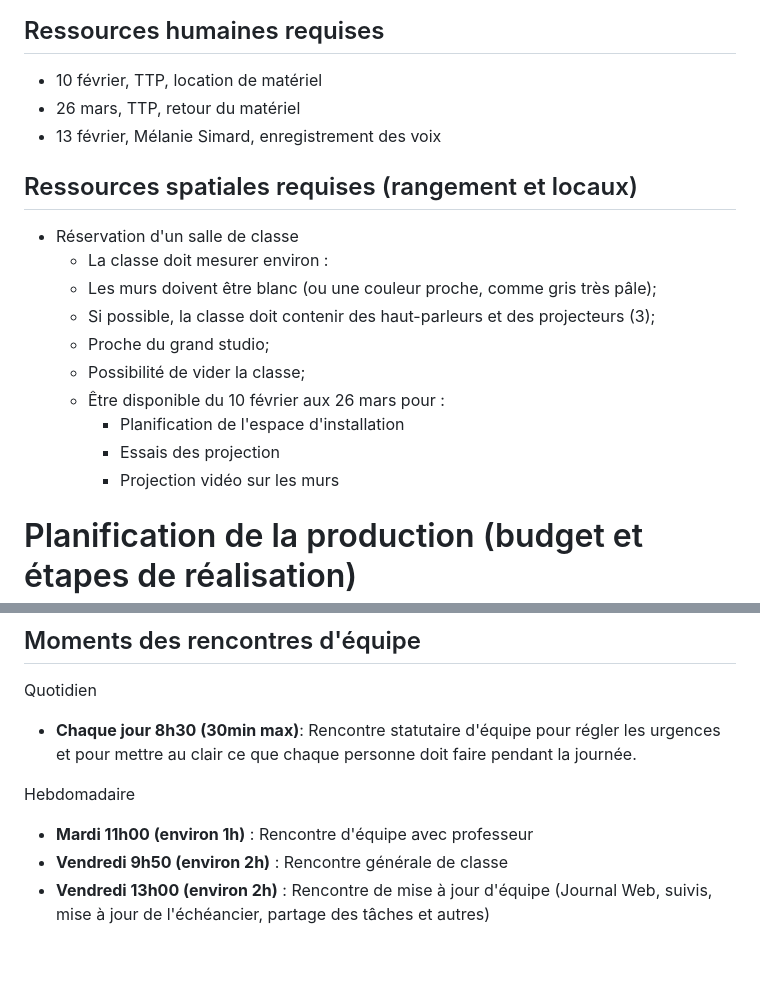
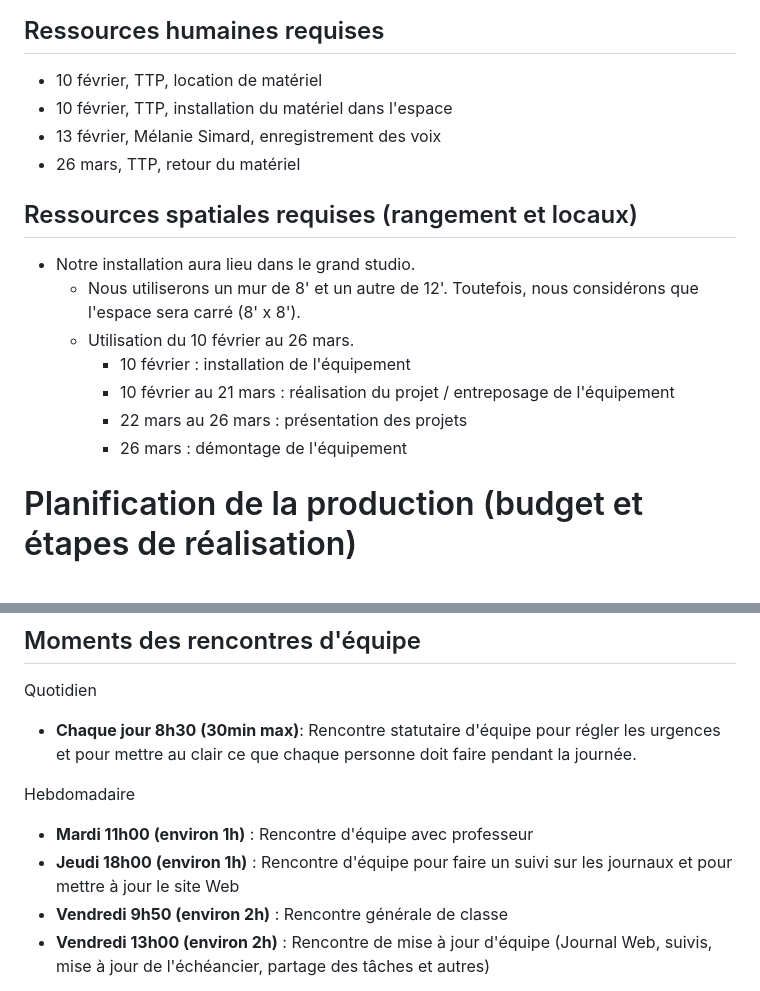
Before and after one commit to pamelasanscartier/projection-particules, a Markdown page: docs/preproduction/README.md, 2 parts joined by grey strips. Drawn GitHub-style; blank space fills up the shorter version.

Commit message:
plan studio

```diff
--- a/docs/preproduction/README.md
+++ b/docs/preproduction/README.md
@@ -125,21 +125,18 @@ Voir colonne *Exemples de réalisation* dans l'[Inventaire du contenu à intégr
 ## Ressources humaines requises
 
 * 10 février, TTP, location de matériel
+* 10 février, TTP, installation du matériel dans l'espace
+* 13 février, Mélanie Simard, enregistrement des voix
 * 26 mars, TTP, retour du matériel
-* 13 février, Mélanie Simard, enregistrement des voix
 
 ## Ressources spatiales requises (rangement et locaux)
-
-* Réservation d'un salle de classe
-    * La classe doit mesurer environ :
-    * Les murs doivent être blanc (ou une couleur proche, comme gris très pâle);
-    * Si possible, la classe doit contenir des haut-parleurs et des projecteurs (3);
-    * Proche du grand studio;
-    * Possibilité de vider la classe;
-    * Être disponible du 10 février aux 26 mars pour :
-        * Planification de l'espace d'installation
-        * Essais des projection
-        * Projection vidéo sur les murs
+* Notre installation aura lieu dans le grand studio.
+    *  Nous utiliserons un mur de 8' et un autre de 12'. Toutefois, nous considérons que l'espace sera carré (8' x 8').
+    * Utilisation du 10 février au 26 mars.
+        * 10 février : installation de l'équipement
+        * 10 février au 21 mars : réalisation du projet / entreposage de l'équipement
+        * 22 mars au 26 mars : présentation des projets
+        * 26 mars : démontage de l'équipement
 
 # Planification de la production (budget et étapes de réalisation)
 ## Budget prévisionnel
@@ -212,6 +210,7 @@ Quotidien
 
 Hebdomadaire
 - **Mardi 11h00 (environ 1h)** : Rencontre d'équipe avec professeur
+- **Jeudi 18h00 (environ 1h)** : Rencontre d'équipe pour faire un suivi sur les journaux et pour mettre à jour le site Web
 - **Vendredi 9h50 (environ 2h)** : Rencontre générale de classe
 - **Vendredi 13h00 (environ 2h)** : Rencontre de mise à jour d'équipe (Journal Web, suivis, mise à jour de l'échéancier, partage des tâches et autres)
 
```
Also changed, not shown: other parts of docs/preproduction/README.md (+3 -2 lines), docs/preproduction/medias/plan_studio.jpg (added).
